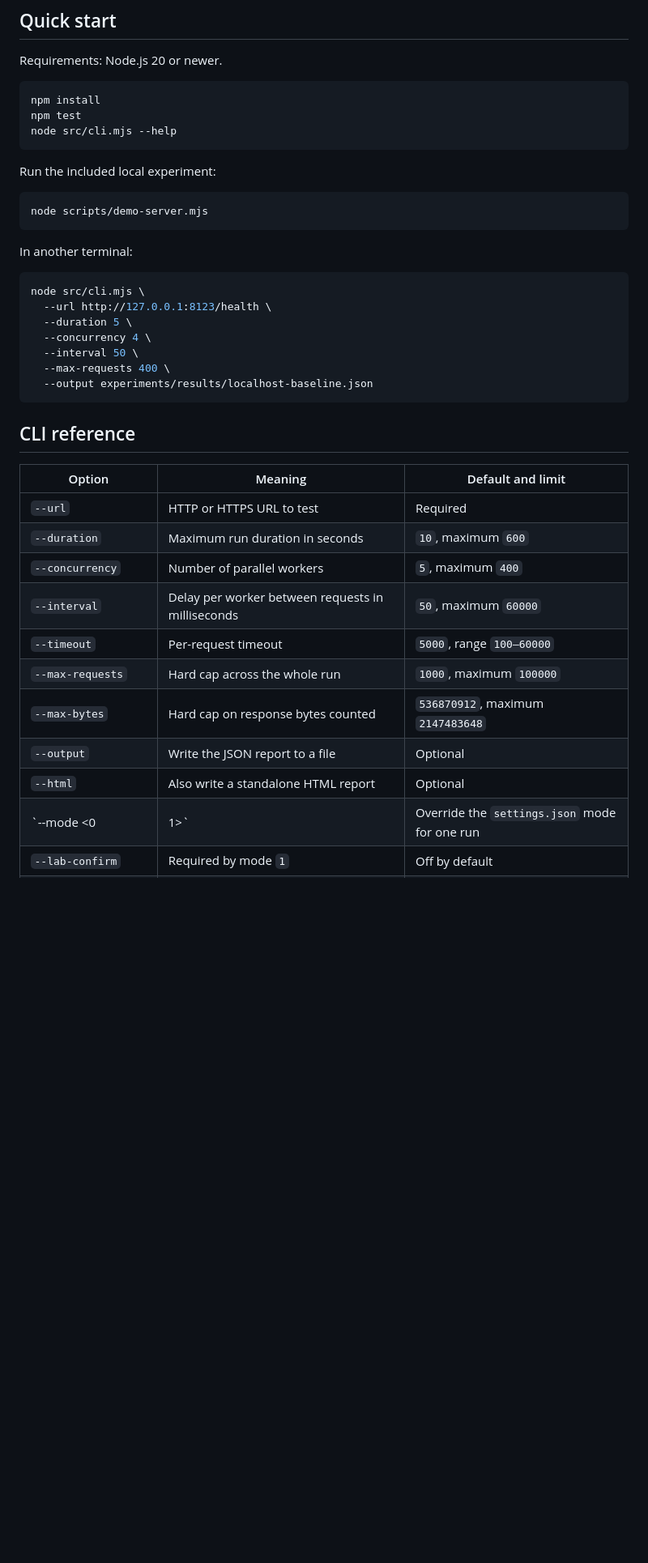
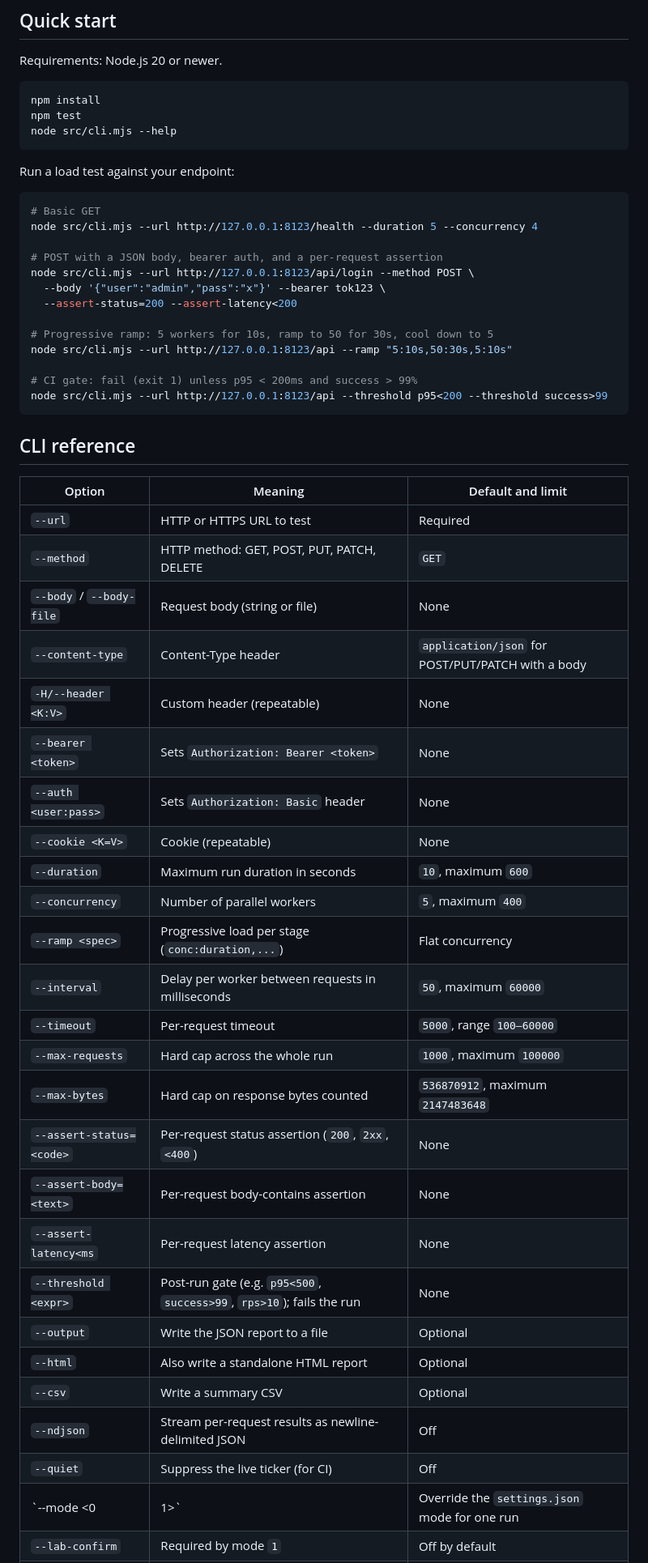
Before and after one commit to Gopyr/GP-1, a Markdown page: README.md, the part around one of its changes. Shown at 81% size. Rendered like a GitHub page; blank space fills up the shorter version.

````diff
--- a/README.md
+++ b/README.md
@@ -44,22 +46,22 @@ npm test
 node src/cli.mjs --help
 ```
 
-Run the included local experiment:
+Run a load test against your endpoint:
 
 ```bash
-node scripts/demo-server.mjs
-```
+# Basic GET
+node src/cli.mjs --url http://127.0.0.1:8123/health --duration 5 --concurrency 4
 
-In another terminal:
+# POST with a JSON body, bearer auth, and a per-request assertion
+node src/cli.mjs --url http://127.0.0.1:8123/api/login --method POST \
+  --body '{"user":"admin","pass":"x"}' --bearer tok123 \
+  --assert-status=200 --assert-latency<200
 
-```bash
-node src/cli.mjs \
-  --url http://127.0.0.1:8123/health \
-  --duration 5 \
-  --concurrency 4 \
-  --interval 50 \
-  --max-requests 400 \
-  --output experiments/results/localhost-baseline.json
+# Progressive ramp: 5 workers for 10s, ramp to 50 for 30s, cool down to 5
+node src/cli.mjs --url http://127.0.0.1:8123/api --ramp "5:10s,50:30s,5:10s"
+
+# CI gate: fail (exit 1) unless p95 < 200ms and success > 99%
+node src/cli.mjs --url http://127.0.0.1:8123/api --threshold p95<200 --threshold success>99
 ```
 
 ## CLI reference
@@ -67,14 +69,29 @@ node src/cli.mjs \
 | Option | Meaning | Default and limit |
 | --- | --- | --- |
 | `--url` | HTTP or HTTPS URL to test | Required |
+| `--method` | HTTP method: GET, POST, PUT, PATCH, DELETE | `GET` |
+| `--body` / `--body-file` | Request body (string or file) | None |
+| `--content-type` | Content-Type header | `application/json` for POST/PUT/PATCH with a body |
+| `-H/--header <K:V>` | Custom header (repeatable) | None |
+| `--bearer <token>` | Sets `Authorization: Bearer <token>` | None |
+| `--auth <user:pass>` | Sets `Authorization: Basic` header | None |
+| `--cookie <K=V>` | Cookie (repeatable) | None |
 | `--duration` | Maximum run duration in seconds | `10`, maximum `600` |
 | `--concurrency` | Number of parallel workers | `5`, maximum `400` |
+| `--ramp <spec>` | Progressive load per stage (`conc:duration,...`) | Flat concurrency |
 | `--interval` | Delay per worker between requests in milliseconds | `50`, maximum `60000` |
 | `--timeout` | Per-request timeout | `5000`, range `100–60000` |
 | `--max-requests` | Hard cap across the whole run | `1000`, maximum `100000` |
 | `--max-bytes` | Hard cap on response bytes counted | `536870912`, maximum `2147483648` |
+| `--assert-status=<code>` | Per-request status assertion (`200`, `2xx`, `<400`) | None |
+| `--assert-body=<text>` | Per-request body-contains assertion | None |
+| `--assert-latency<ms` | Per-request latency assertion | None |
+| `--threshold <expr>` | Post-run gate (e.g. `p95<500`, `success>99`, `rps>10`); fails the run | None |
 | `--output` | Write the JSON report to a file | Optional |
 | `--html` | Also write a standalone HTML report | Optional |
+| `--csv` | Write a summary CSV | Optional |
+| `--ndjson` | Stream per-request results as newline-delimited JSON | Off |
+| `--quiet` | Suppress the live ticker (for CI) | Off |
 | `--mode <0|1>` | Override the `settings.json` mode for one run | Uses `settings.json` |
 | `--lab-confirm` | Required by mode `1` | Off by default |
 | `--allow-public` | Opt in to an owned/authorized public test server | Off by default |
````
Also changed, not shown: other parts of README.md (+17 -11 lines), assets/html-report.png (added), 10 other files.
